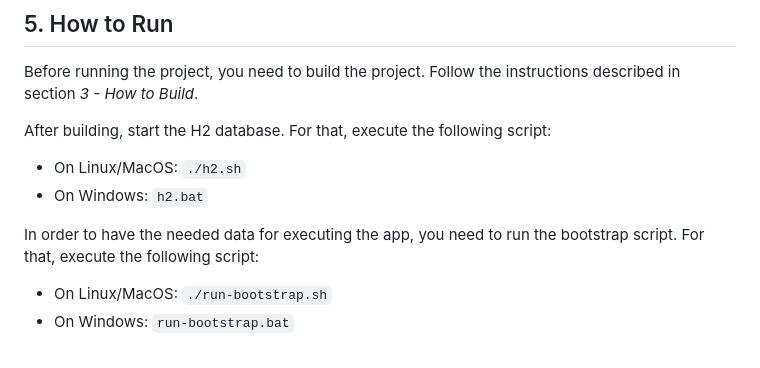
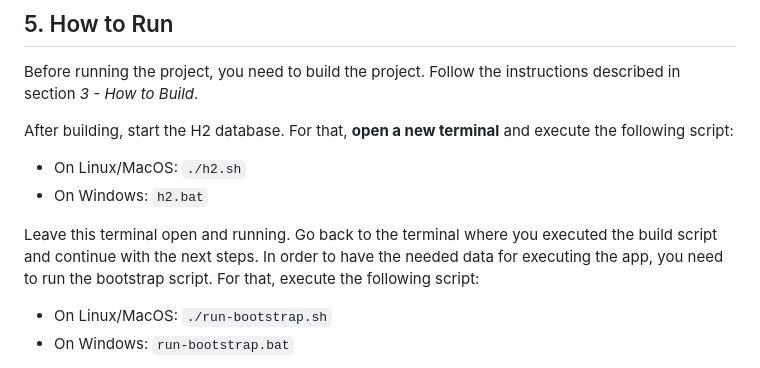
Before and after one commit to miseEnPlace-dev/lapr4, a Markdown page: README.md, the part around the change. Drawn GitHub-style.

Commit message:
docs: updated h2 section on readme

```diff
--- a/README.md
+++ b/README.md
@@ -61,11 +61,12 @@ To execute the tests, just execute the following command:
 
 Before running the project, you need to build the project. Follow the instructions described in section _3 - How to Build_.
 
-After building, start the H2 database. For that, execute the following script:
+After building, start the H2 database. For that, **open a new terminal** and execute the following script:
 
 - On Linux/MacOS: `./h2.sh`
 - On Windows: `h2.bat`
 
+Leave this terminal open and running. Go back to the terminal where you executed the build script and continue with the next steps.
 In order to have the needed data for executing the app, you need to run the bootstrap script. For that, execute the following script:
 
 - On Linux/MacOS: `./run-bootstrap.sh`
```
